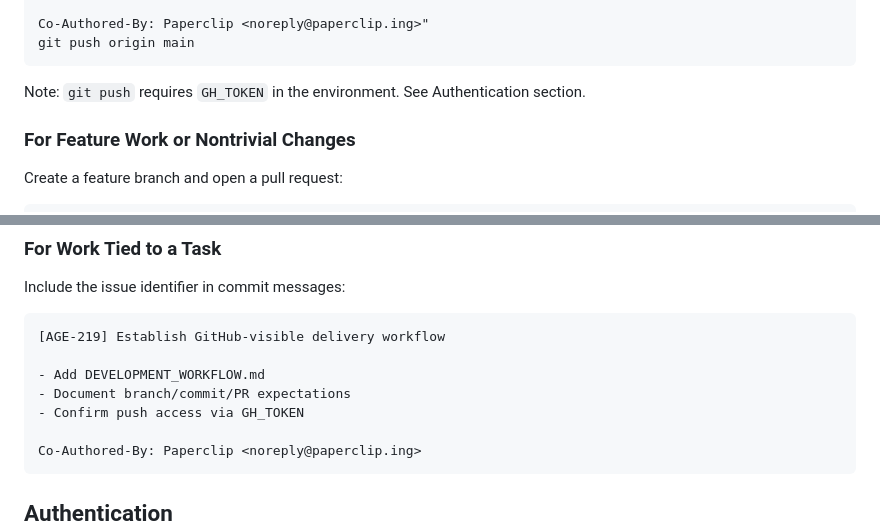
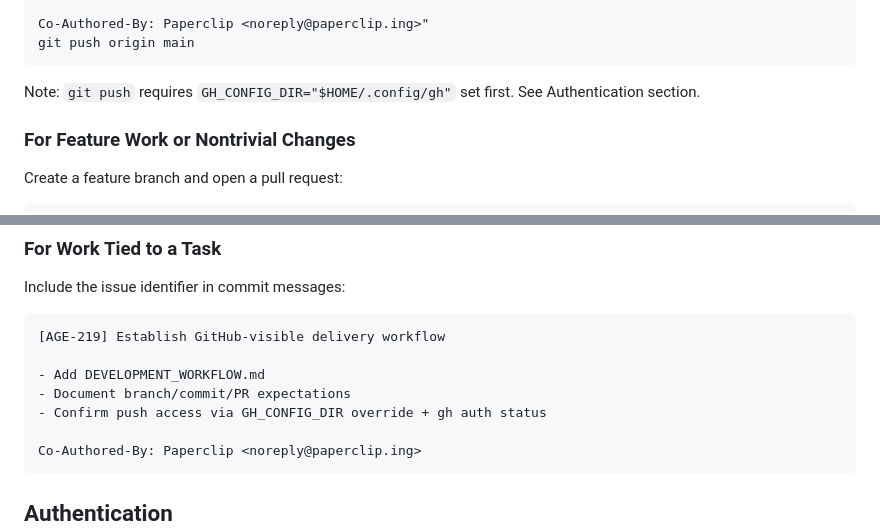
Before and after one commit to apeks827/minimal-life-os, a Markdown page: docs/DEVELOPMENT_WORKFLOW.md, 2 parts joined by grey strips. GitHub-like rendering.

````diff
--- a/docs/DEVELOPMENT_WORKFLOW.md
+++ b/docs/DEVELOPMENT_WORKFLOW.md
@@ -46,7 +46,7 @@ Co-Authored-By: Paperclip <noreply@paperclip.ing>"
 git push origin main
 ```
 
-Note: `git push` requires `GH_TOKEN` in the environment. See Authentication section.
+Note: `git push` requires `GH_CONFIG_DIR="$HOME/.config/gh"` set first. See Authentication section.
 
 ### For Feature Work or Nontrivial Changes
 
@@ -80,7 +80,7 @@ Include the issue identifier in commit messages:
 
 - Add DEVELOPMENT_WORKFLOW.md
 - Document branch/commit/PR expectations
-- Confirm push access via GH_TOKEN
+- Confirm push access via GH_CONFIG_DIR override + gh auth status
 
 Co-Authored-By: Paperclip <noreply@paperclip.ing>
 ```
````
Also changed, not shown: README.md (added, +165 -0 lines).
